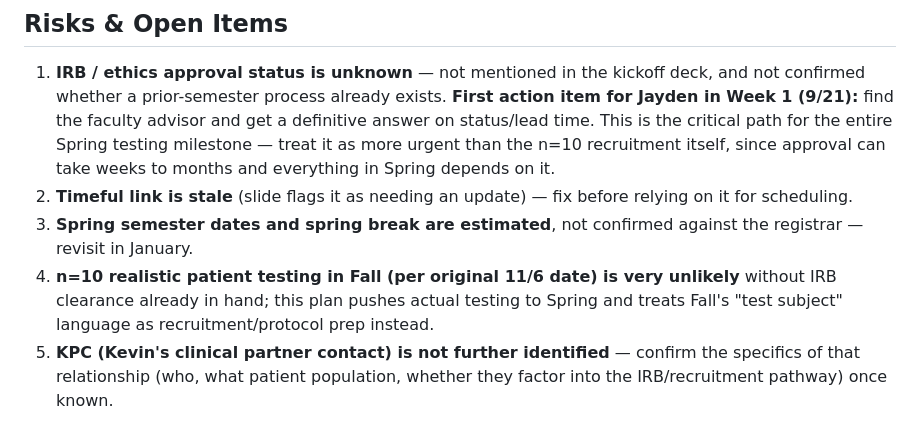
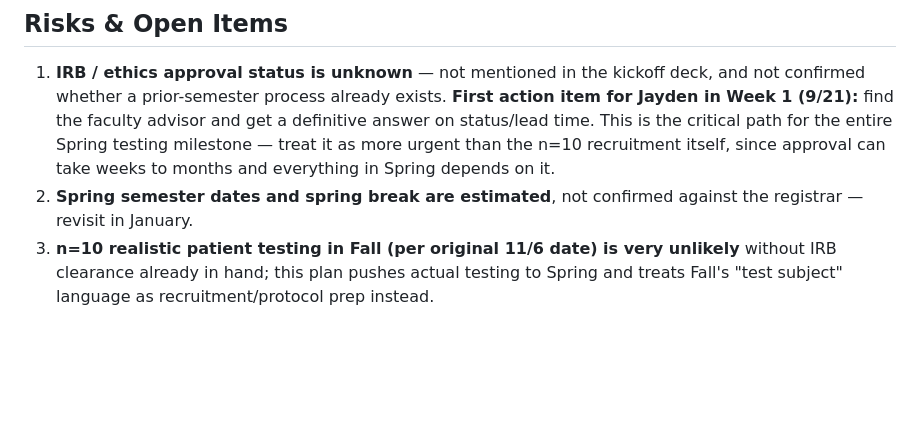
Before and after one commit to SBU-VRET/VRET-Project, a Markdown page: README.md, the part around the change. Rendered like a GitHub page; blank space fills up the shorter version.

```diff
--- a/README.md
+++ b/README.md
@@ -106,7 +106,5 @@ No scheduled work. Optional/self-paced: finish any outstanding literature review
 ## Risks & Open Items
 
 1. **IRB / ethics approval status is unknown** — not mentioned in the kickoff deck, and not confirmed whether a prior-semester process already exists. **First action item for Jayden in Week 1 (9/21):** find the faculty advisor and get a definitive answer on status/lead time. This is the critical path for the entire Spring testing milestone — treat it as more urgent than the n=10 recruitment itself, since approval can take weeks to months and everything in Spring depends on it.
-2. **Timeful link is stale** (slide flags it as needing an update) — fix before relying on it for scheduling.
 3. **Spring semester dates and spring break are estimated**, not confirmed against the registrar — revisit in January.
 4. **n=10 realistic patient testing in Fall (per original 11/6 date) is very unlikely** without IRB clearance already in hand; this plan pushes actual testing to Spring and treats Fall's "test subject" language as recruitment/protocol prep instead.
-5. **KPC (Kevin's clinical partner contact) is not further identified** — confirm the specifics of that relationship (who, what patient population, whether they factor into the IRB/recruitment pathway) once known.
```
